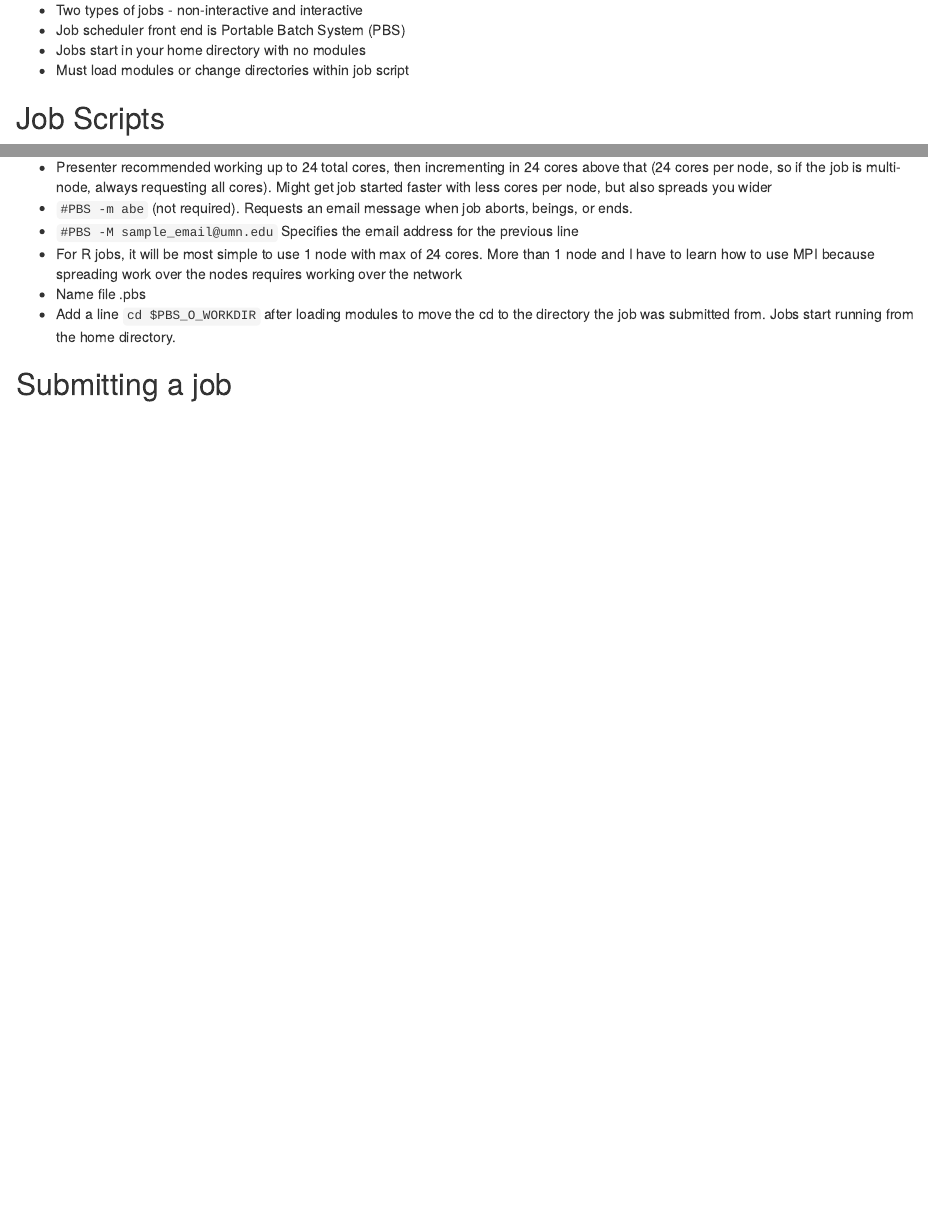
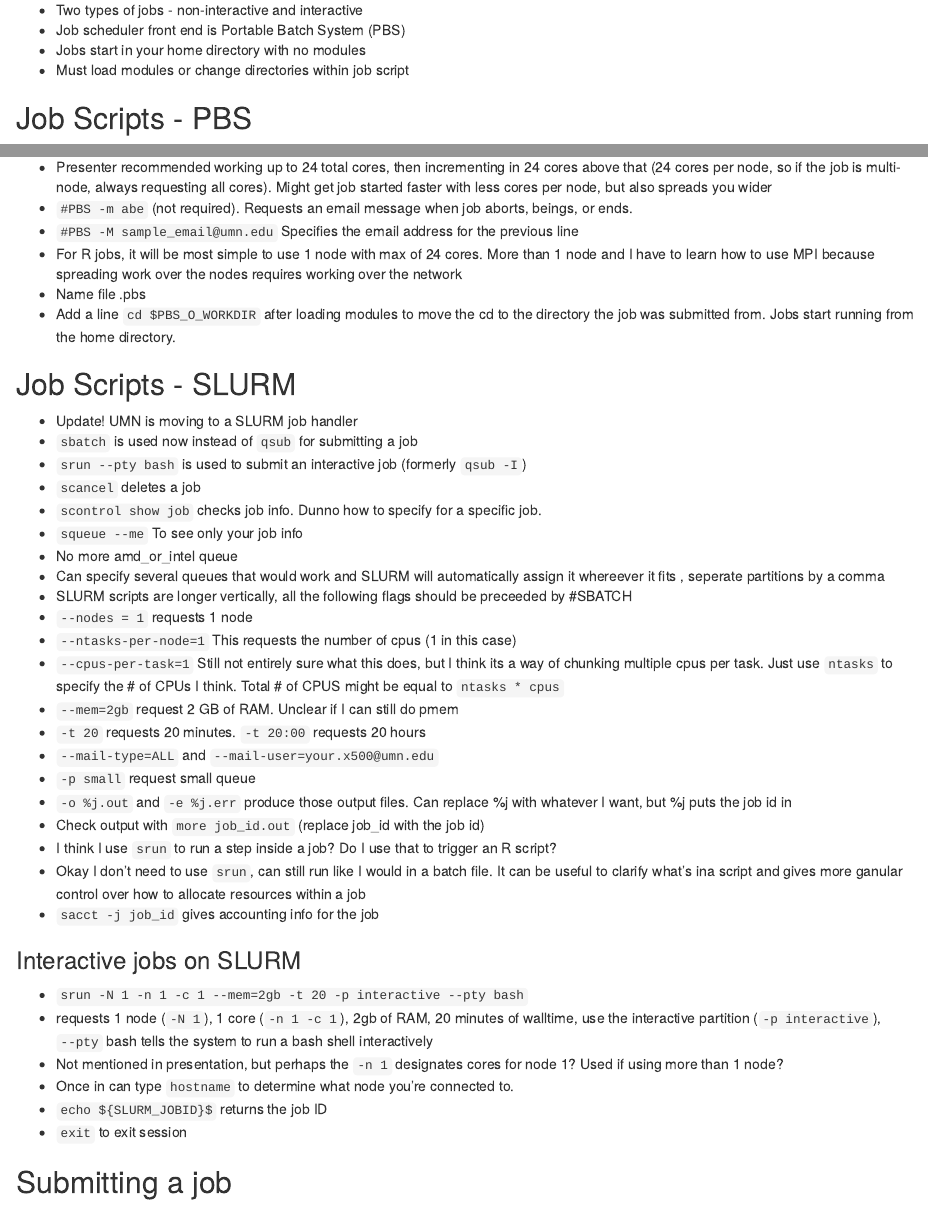
Before and after one commit to wittja01/website, an R Markdown document (content/post/2020-06-09-HPC-notes.Rmd): the page in a window 1100 px wide, from 3510 px down, and a second part further down, joined at a grey line. Rendered offline with R 4.5, knitr and Pandoc, with nearby package versions.

Commit message:
Updated one post with slurm info

```diff
--- a/content/post/2020-06-09-HPC-notes.Rmd
+++ b/content/post/2020-06-09-HPC-notes.Rmd
@@ -152,7 +152,7 @@ I'm beginning my journey into learning how to use the resources at the Minnesota
 - Jobs start in your home directory with no modules
 - Must load modules or change directories within job script
 
-## Job Scripts
+## Job Scripts - PBS
 
 - First line `#!/bin/bash -l` telling it how to read the rest of the script
 - `#PBS -l walltime=8:00:00,nodes=3:ppn=8,pmem=1000mb` - how long to run, number of nodes, number of cores per nodes, and amount of memory. This is requestin 8 hours, with 3 nodes and 8 cores per node (24 total cores), and per core memory (1000 mb * 24 cores = ~ 24 gb). Can also just specify total memory with `mem=24000mb` or `mem=24gb`. This line is required
@@ -163,6 +163,39 @@ I'm beginning my journey into learning how to use the resources at the Minnesota
 - For R jobs, it will be most simple to use 1 node with max of 24 cores. More than 1 node and I have to learn how to use MPI because spreading work over the nodes requires working over the network
 - Name file .pbs
 - Add a line `cd $PBS_O_WORKDIR` after loading modules to move the cd to the directory the job was submitted from. Jobs start running from the home directory.
+
+## Job Scripts - SLURM
+- Update! UMN is moving to a SLURM job handler
+- `sbatch` is used now instead of `qsub` for submitting a job
+- `srun --pty bash` is used to submit an interactive job (formerly `qsub -I`)
+- `scancel` deletes a job
+- `scontrol show job` checks job info. Dunno how to specify for a specific job.
+- `squeue --me` To see only your job info
+- No more amd_or_intel queue
+- Can specify several queues that would work and SLURM will automatically assign it whereever it fits , seperate partitions by a comma
+- SLURM scripts are longer vertically, all the following flags should be preceeded by #SBATCH
+- `--nodes = 1` requests 1 node
+- `--ntasks-per-node=1` This requests the number of cpus (1 in this case)
+- `--cpus-per-task=1` Still not entirely sure what this does, but I think its a way of chunking multiple cpus per task. Just use `ntasks` to specify the # of CPUs I think. Total # of CPUS might be equal to `ntasks * cpus`
+- `--mem=2gb` request 2 GB of RAM. Unclear if I can still do pmem
+- `-t 20` requests 20 minutes. `-t 20:00` requests 20 hours
+- `--mail-type=ALL` and `--mail-user=your.x500@umn.edu`
+- `-p small` request small queue
+- `-o %j.out` and `-e %j.err` produce those output files. Can replace %j with whatever I want, but %j puts the job id in
+- Check output with `more job_id.out` (replace job_id with the job id)
+- I think I use `srun` to run a step inside a job? Do I use that to trigger an R script?
+- Okay I don't need to use `srun`, can still run like I would in a batch file. It can be useful to clarify what's ina script and gives more ganular control over how to allocate resources within a job
+- `sacct -j job_id` gives accounting info for the job
+
+
+### Interactive jobs on SLURM
+- `srun -N 1 -n 1 -c 1 --mem=2gb -t 20 -p interactive --pty bash`
+- requests 1 node (`-N 1`), 1 core (`-n 1 -c 1`), 2gb of RAM, 20 minutes of walltime, use the interactive partition (`-p interactive`), `--pty` bash tells the system to run a bash shell interactively
+- Not mentioned in presentation, but perhaps the `-n 1` designates cores for node 1? Used if using more than 1 node?
+- Once in can type `hostname` to determine what node you're connected to.
+- `echo ${SLURM_JOBID}$` returns the job ID
+- `exit` to exit session
+
 
 ## Submitting a job
 
```
Also changed, not shown: content/post/2020-06-09-HPC-notes.Rmd (4 more changed lines).
